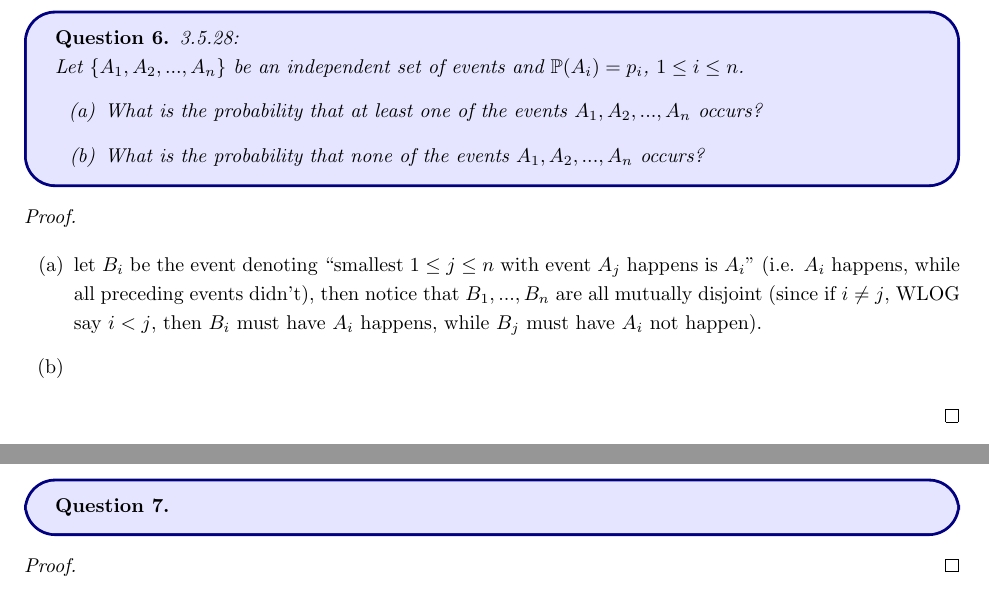
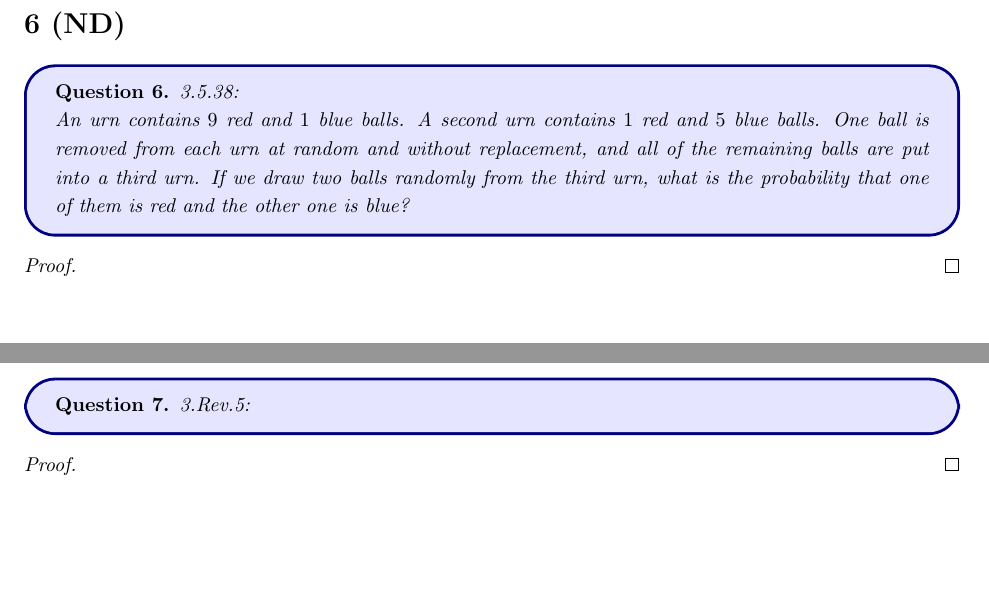
Before and after one commit to BryanWriggler/Fall-2025, a LaTeX document (Math CS 121/HW 3/Math_CS_121_HW3.tex): two parts of pages 6 and 7 of 8, joined at a grey line, cut at the place of the change. Compiled offline with pdfLaTeX.

Commit message:
changes to math cs 121 hw3

```diff
--- a/Math CS 121/HW 3/Math_CS_121_HW3.tex
+++ b/Math CS 121/HW 3/Math_CS_121_HW3.tex
@@ -148,30 +148,23 @@
 \end{proof}
 
 \newpage
-\section*{6}
+\section*{6 (ND)}
 \begin{ques}\label{q6}
-    3.5.28:
+    3.5.38:
 
-    Let $\{A_1,A_2,...,A_n\}$ be an independent set of events and $\PP(A_i)=p_i$, $1\leq i\leq n$.
-    \begin{itemize}
-        \item[(a)] What is the probability that at least one of the events $A_1,A_2,...,A_n$ occurs?
-        \item[(b)] What is the probability that none of the events $A_1,A_2,...,A_n$ occurs?
-    \end{itemize}
+    An urn contains $9$ red and $1$ blue balls. A second urn contains $1$ red and $5$ blue balls. One ball is removed from each urn at random and without replacement, and all of the remaining balls are put into a third urn. If we draw two balls randomly from the third urn, what is the probability that one of them is red and the other one is blue?
 \end{ques}
 
 \begin{proof}
 
-    \hfil
-
-    \begin{itemize}
-        \item[(a)] let $B_i$ be the event denoting ``smallest $1\leq j\leq n$ with event $A_j$ happens is $A_i$'' (i.e. $A_i$ happens, while all preceding events didn't), then notice that $B_1,...,B_n$ are all mutually disjoint (since if $i\neq j$, WLOG say $i<j$, then $B_i$ must have $A_i$ happens, while $B_j$ must have $A_i$ not happen).
-        \item[(b)]
-    \end{itemize}
 \end{proof}
 
 \newpage
 \section*{7}
 \begin{ques}\label{q7}
+    3.Rev.5:
+
+
 \end{ques}
 
 \begin{proof}
```
Also changed, not shown: Math CS 121/HW 3/Math_CS_121_HW3.pdf, 2 other files.
